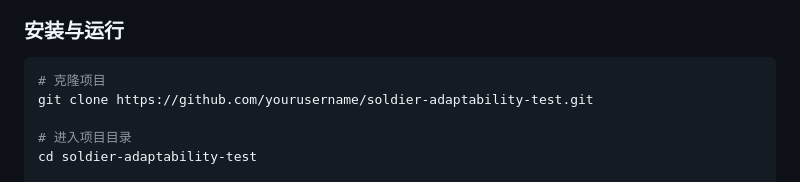
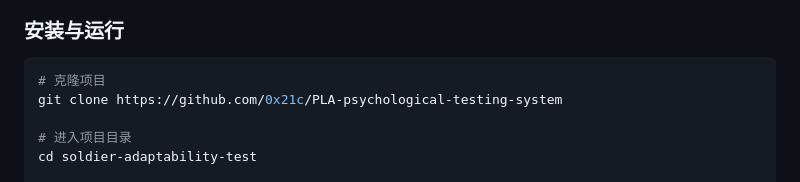
Before and after one commit to 0x21c/PLA-psychological-testing-system, a Markdown page: README.md, the part around the change. GitHub-like rendering.

````diff
--- a/README.md
+++ b/README.md
@@ -38,7 +38,7 @@
 
 ```bash
 # 克隆项目
-git clone https://github.com/yourusername/soldier-adaptability-test.git
+git clone https://github.com/0x21c/PLA-psychological-testing-system
 
 # 进入项目目录
 cd soldier-adaptability-test
````
